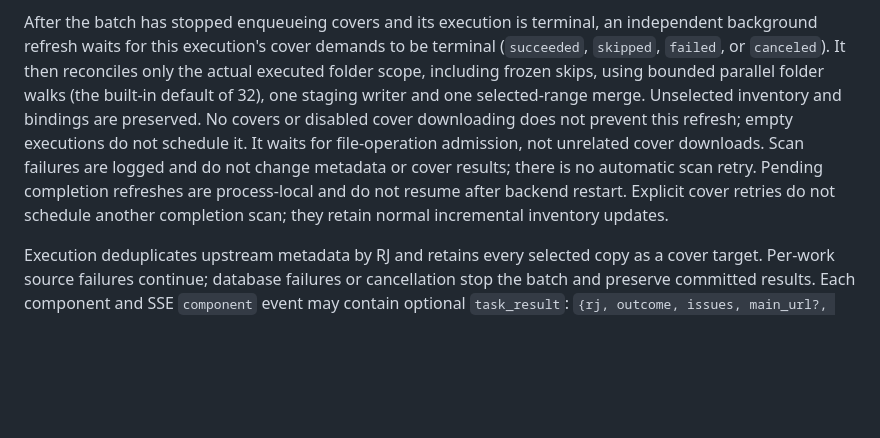
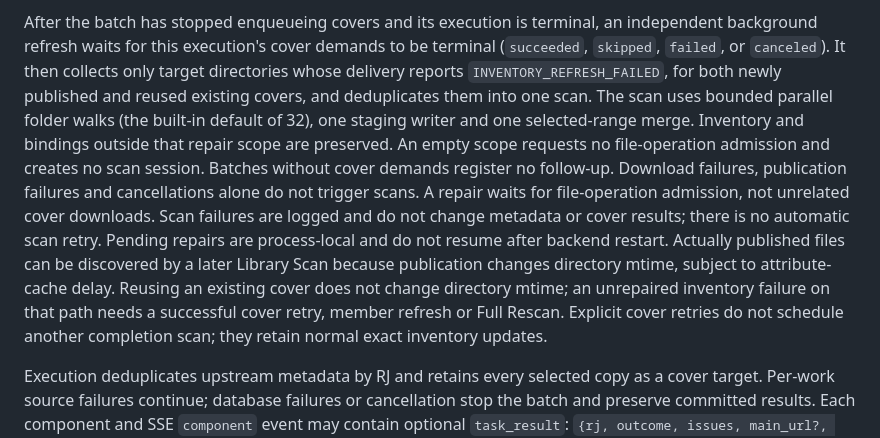
Before and after one commit to Clementine33/preen, a Markdown page: docs/api/tasks.md, the part around the change. Drawn GitHub-style; blank space fills up the shorter version.

```diff
--- a/docs/api/tasks.md
+++ b/docs/api/tasks.md
@@ -179,16 +179,23 @@ does not revalidate directories/inventory after importing metadata.
 
 After the batch has stopped enqueueing covers and its execution is terminal,
 an independent background refresh waits for this execution's cover demands to
-be terminal (`succeeded`, `skipped`, `failed`, or `canceled`). It then reconciles
-only the actual executed folder scope, including frozen skips, using bounded
-parallel folder walks (the built-in default of 32), one staging writer and one
-selected-range merge. Unselected inventory and bindings are preserved. No covers
-or disabled cover downloading does not prevent this refresh; empty executions
-do not schedule it. It waits for file-operation admission, not unrelated cover
+be terminal (`succeeded`, `skipped`, `failed`, or `canceled`). It then collects
+only target directories whose delivery reports `INVENTORY_REFRESH_FAILED`, for
+both newly published and reused existing covers, and deduplicates them into one
+scan. The scan uses bounded parallel folder walks (the built-in default of 32),
+one staging writer and one selected-range merge. Inventory and bindings outside
+that repair scope are preserved. An empty scope requests no file-operation
+admission and creates no scan session. Batches without cover demands register no
+follow-up. Download failures, publication failures and cancellations alone do not
+trigger scans. A repair waits for file-operation admission, not unrelated cover
 downloads. Scan failures are logged and do not change metadata or cover results;
-there is no automatic scan retry. Pending completion refreshes are process-local
-and do not resume after backend restart. Explicit cover retries do not schedule
-another completion scan; they retain normal incremental inventory updates.
+there is no automatic scan retry. Pending repairs are process-local and do not
+resume after backend restart. Actually published files can be discovered by a
+later Library Scan because publication changes directory mtime, subject to
+attribute-cache delay. Reusing an existing cover does not change directory mtime;
+an unrepaired inventory failure on that path needs a successful cover retry,
+member refresh or Full Rescan. Explicit cover retries do not schedule another
+completion scan; they retain normal exact inventory updates.
 
 Execution deduplicates upstream metadata by RJ and retains every selected copy
 as a cover target. Per-work source failures continue; database failures or
```
Also changed, not shown: docs/api/executions.md (+15 -7 lines).
